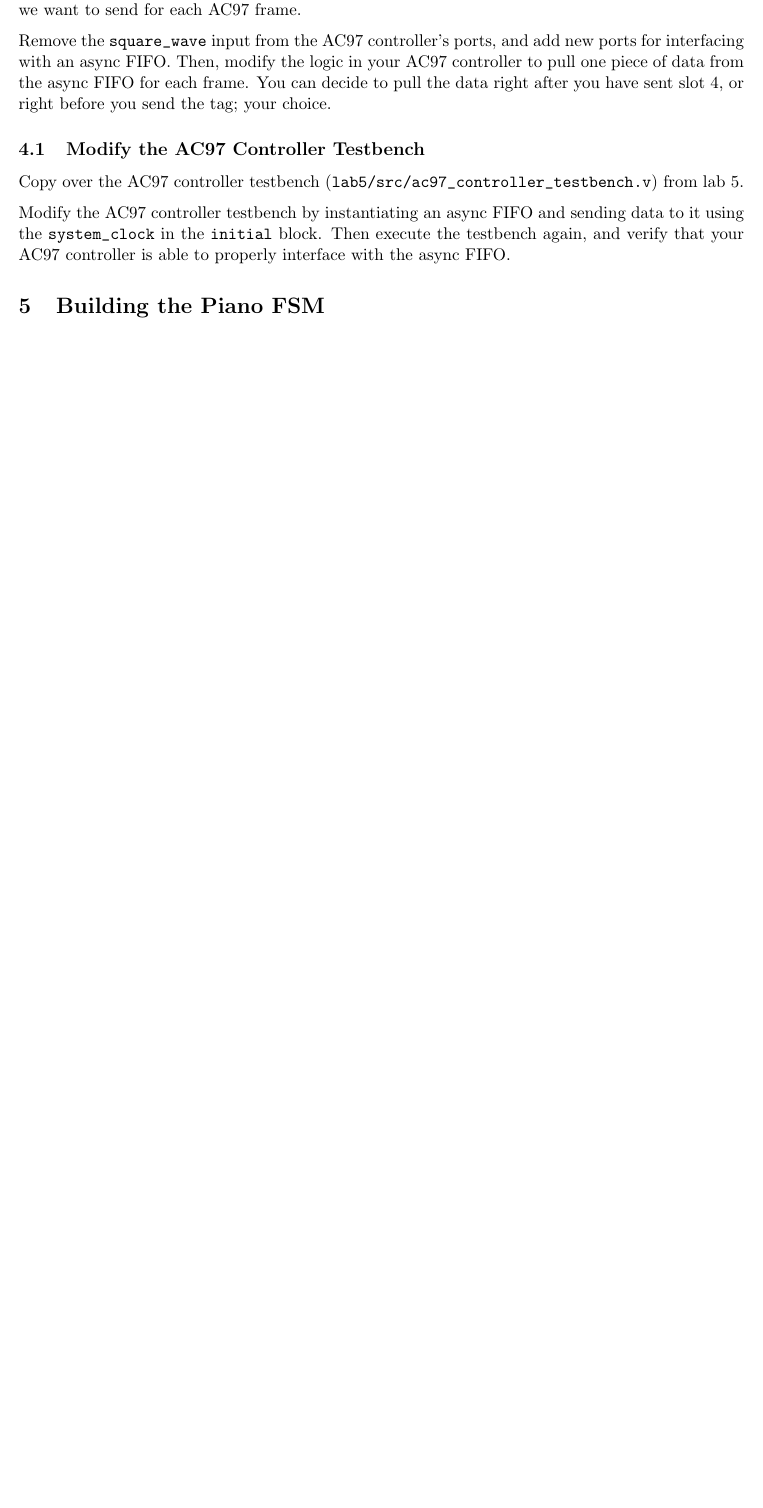
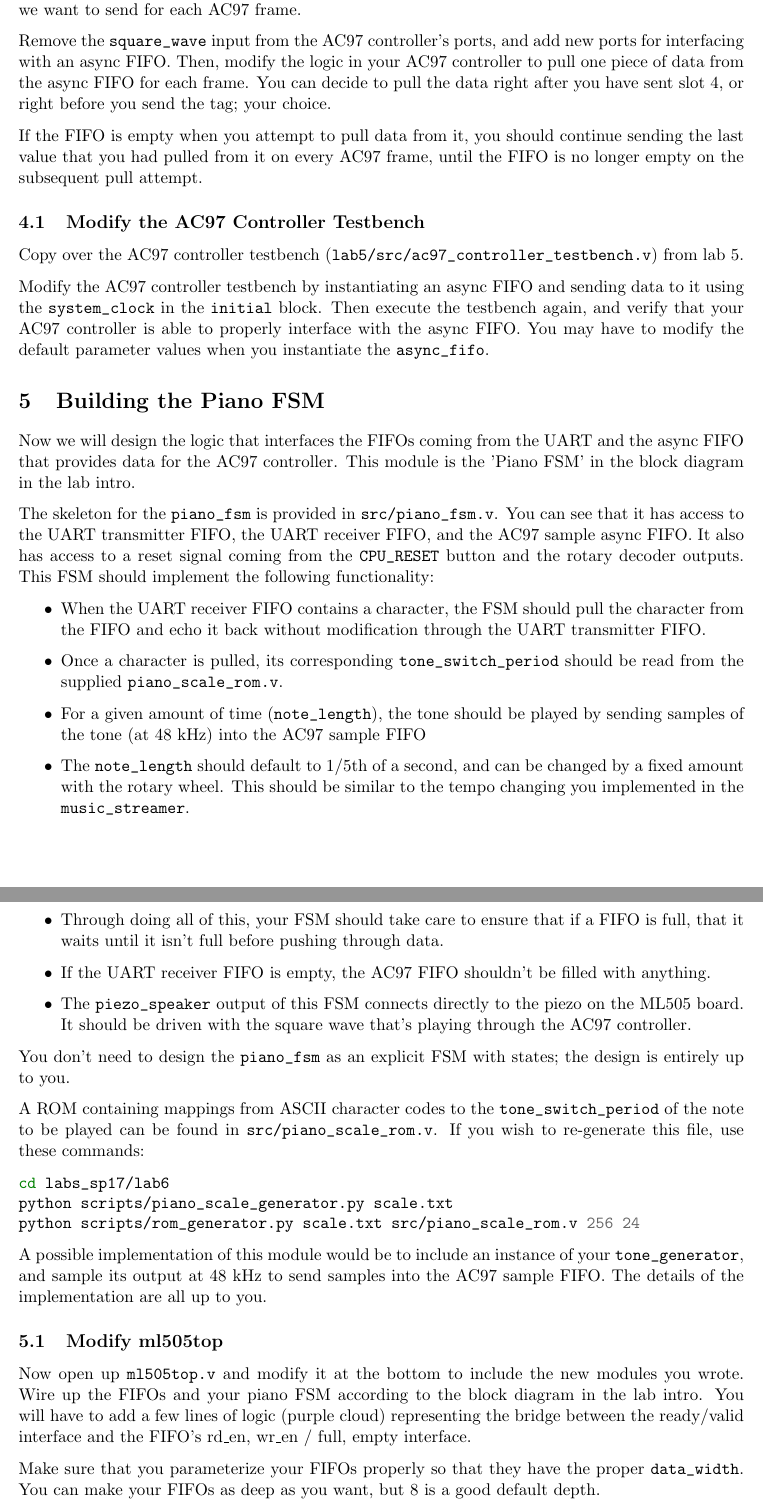
Before and after one commit to EECS150/labs_sp17, a LaTeX document (lab6/lab6_spec.tex): part of page 9 of 9 before the commit and two parts of pages 9 and 10 of 10 after it, the two joined at a grey line, cut so that both start at the same text, the shorter picture padded with empty space. Compiled offline with pdfLaTeX.

Commit message:
working on lab 6 spec

```diff
--- a/lab6/lab6_spec.tex
+++ b/lab6/lab6_spec.tex
@@ -195,13 +195,49 @@ We want to connect an async FIFO between the AC97 controller and the piano FSM.
 
 Remove the \verb|square_wave| input from the AC97 controller's ports, and add new ports for interfacing with an async FIFO. Then, modify the logic in your AC97 controller to pull one piece of data from the async FIFO for each frame. You can decide to pull the data right after you have sent slot 4, or right before you send the tag; your choice.
 
+If the FIFO is empty when you attempt to pull data from it, you should continue sending the last value that you had pulled from it on every AC97 frame, until the FIFO is no longer empty on the subsequent pull attempt.
+
 \subsection{Modify the AC97 Controller Testbench}
 Copy over the AC97 controller testbench (\verb|lab5/src/ac97_controller_testbench.v|) from lab 5.
 
-Modify the AC97 controller testbench by instantiating an async FIFO and sending data to it using the \verb|system_clock| in the \verb|initial| block. Then execute the testbench again, and verify that your AC97 controller is able to properly interface with the async FIFO.
+Modify the AC97 controller testbench by instantiating an async FIFO and sending data to it using the \verb|system_clock| in the \verb|initial| block. Then execute the testbench again, and verify that your AC97 controller is able to properly interface with the async FIFO. You may have to modify the default parameter values when you instantiate the \verb|async_fifo|.
 
 \section{Building the Piano FSM}
+Now we will design the logic that interfaces the FIFOs coming from the UART and the async FIFO that provides data for the AC97 controller. This module is the 'Piano FSM' in the block diagram in the lab intro.
 
+The skeleton for the \verb|piano_fsm| is provided in \verb|src/piano_fsm.v|. You can see that it has access to the UART transmitter FIFO, the UART receiver FIFO, and the AC97 sample async FIFO. It also has access to a reset signal coming from the \verb|CPU_RESET| button and the rotary decoder outputs. This FSM should implement the following functionality:
 
+\begin{itemize}
+	\item When the UART receiver FIFO contains a character, the FSM should pull the character from the FIFO and echo it back without modification through the UART transmitter FIFO.
+
+	\item Once a character is pulled, its corresponding \verb|tone_switch_period| should be read from the supplied \verb|piano_scale_rom.v|.
+
+	\item For a given amount of time (\verb|note_length|), the tone should be played by sending samples of the tone (at 48 kHz) into the AC97 sample FIFO
+
+	\item The \verb|note_length| should default to 1/5th of a second, and can be changed by a fixed amount with the rotary wheel. This should be similar to the tempo changing you implemented in the \verb|music_streamer|.
+
+	\item Through doing all of this, your FSM should take care to ensure that if a FIFO is full, that it waits until it isn't full before pushing through data.
+
+	\item If the UART receiver FIFO is empty, the AC97 FIFO shouldn't be filled with anything.
+
+	\item The \verb|piezo_speaker| output of this FSM connects directly to the piezo on the ML505 board. It should be driven with the square wave that's playing through the AC97 controller.
+\end{itemize}
+
+You don't need to design the \verb|piano_fsm| as an explicit FSM with states; the design is entirely up to you.
+
+A ROM containing mappings from ASCII character codes to the \verb|tone_switch_period| of the note to be played can be found in \verb|src/piano_scale_rom.v|. If you wish to re-generate this file, use these commands:
+
+\begin{minted}{bash}
+cd labs_sp17/lab6
+python scripts/piano_scale_generator.py scale.txt
+python scripts/rom_generator.py scale.txt src/piano_scale_rom.v 256 24
+\end{minted}
+
+A possible implementation of this module would be to include an instance of your \verb|tone_generator|, and sample its output at 48 kHz to send samples into the AC97 sample FIFO. The details of the implementation are all up to you.
+
+\subsection{Modify ml505top}
+Now open up \verb|ml505top.v| and modify it at the bottom to include the new modules you wrote. Wire up the FIFOs and your piano FSM according to the block diagram in the lab intro. You will have to add a few lines of logic (purple cloud) representing the bridge between the ready/valid interface and the FIFO's rd\_en, wr\_en / full, empty interface.
+
+Make sure that you parameterize your FIFOs properly so that they have the proper \verb|data_width|. You can make your FIFOs as deep as you want, but 8 is a good default depth.
 
 \section{Writing a System-Level Testbench}
```
Also changed, not shown: lab6/lab6_spec.pdf, lab6/lab6_spec.tex (2 more changed lines).
